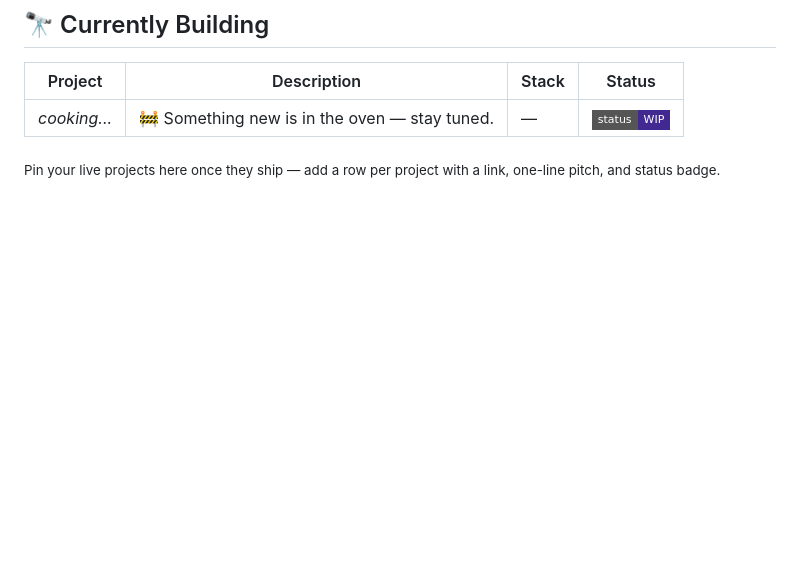
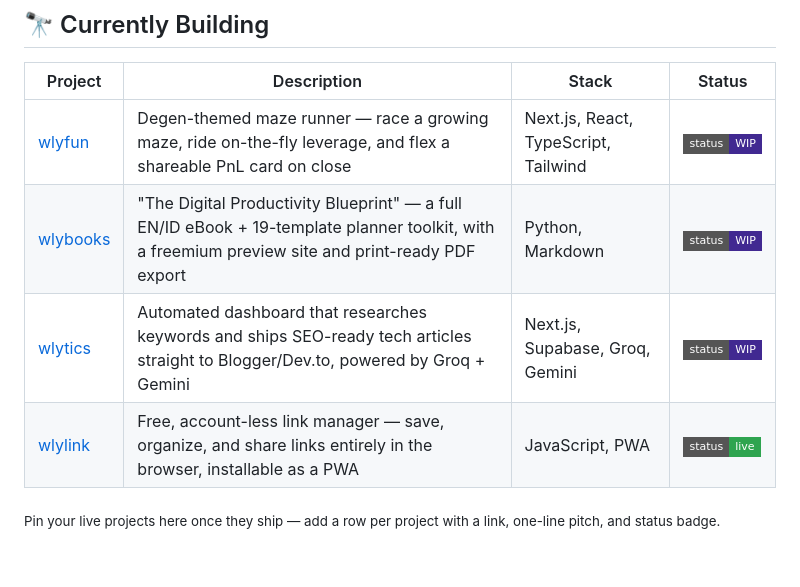
Before and after one commit to wlylabs/wlylabs, a Markdown page: README.md, the part around the change. Rendered like a GitHub page; badges without logos; blank space fills up the shorter version.

Commit message:
Fill in Currently Building table with wlyfun, wlybooks, wlytics, wlylink
Co-Authored-By: Claude Sonnet 5 <noreply@anthropic.com>
Claude-Session: https://claude.ai/code/session_01X3xZCFB7bByNjMVstpULjq

```diff
--- a/README.md
+++ b/README.md
@@ -75,7 +75,10 @@ Simple, readable, maintainable by design.
 
 | Project | Description | Stack | Status |
 |---|---|---|---|
-| _cooking..._ | 🚧 Something new is in the oven — stay tuned. | — | ![status](https://img.shields.io/badge/status-WIP-412991?style=flat-square) |
+| [wlyfun](https://github.com/wlylabs/wlyfun) | Degen-themed maze runner — race a growing maze, ride on-the-fly leverage, and flex a shareable PnL card on close | Next.js, React, TypeScript, Tailwind | ![status](https://img.shields.io/badge/status-WIP-412991?style=flat-square) |
+| [wlybooks](https://github.com/wlylabs/wlybooks) | "The Digital Productivity Blueprint" — a full EN/ID eBook + 19-template planner toolkit, with a freemium preview site and print-ready PDF export | Python, Markdown | ![status](https://img.shields.io/badge/status-WIP-412991?style=flat-square) |
+| [wlytics](https://github.com/wlylabs/wlytics) | Automated dashboard that researches keywords and ships SEO-ready tech articles straight to Blogger/Dev.to, powered by Groq + Gemini | Next.js, Supabase, Groq, Gemini | ![status](https://img.shields.io/badge/status-WIP-412991?style=flat-square) |
+| [wlylink](https://wlylabs.github.io/wlylink/) | Free, account-less link manager — save, organize, and share links entirely in the browser, installable as a PWA | JavaScript, PWA | ![status](https://img.shields.io/badge/status-live-2ea44f?style=flat-square) |
 
 <sub>Pin your live projects here once they ship — add a row per project with a link, one-line pitch, and status badge.</sub>
 
```
